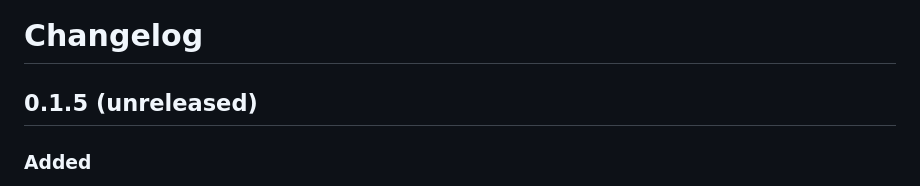
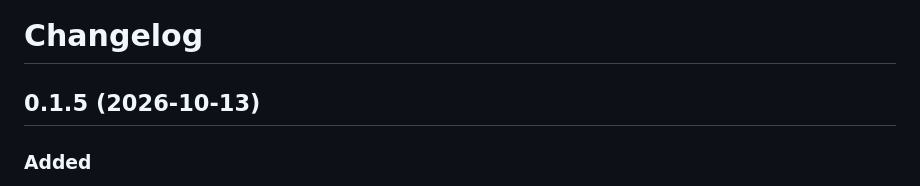
Before and after one commit to boundsj/t3-fleet-gateway, a Markdown page: CHANGELOG.md, the part around the change. GitHub-like rendering.

```diff
--- a/CHANGELOG.md
+++ b/CHANGELOG.md
@@ -1,6 +1,6 @@
 # Changelog
 
-## 0.1.5 (unreleased)
+## 0.1.5 (2026-10-13)
 
 ### Added
 
```
Also changed, not shown: README.md (+1 -1 lines), docs/evidence/host-scopes-v015.md (added, +39 -0 lines), docs/images/host-scopes-all.png (added), docs/images/host-scopes-mobile.png (added), docs/images/host-scopes-retry.png (added), docs/images/host-scopes-selected.png (added), 1 other file.
